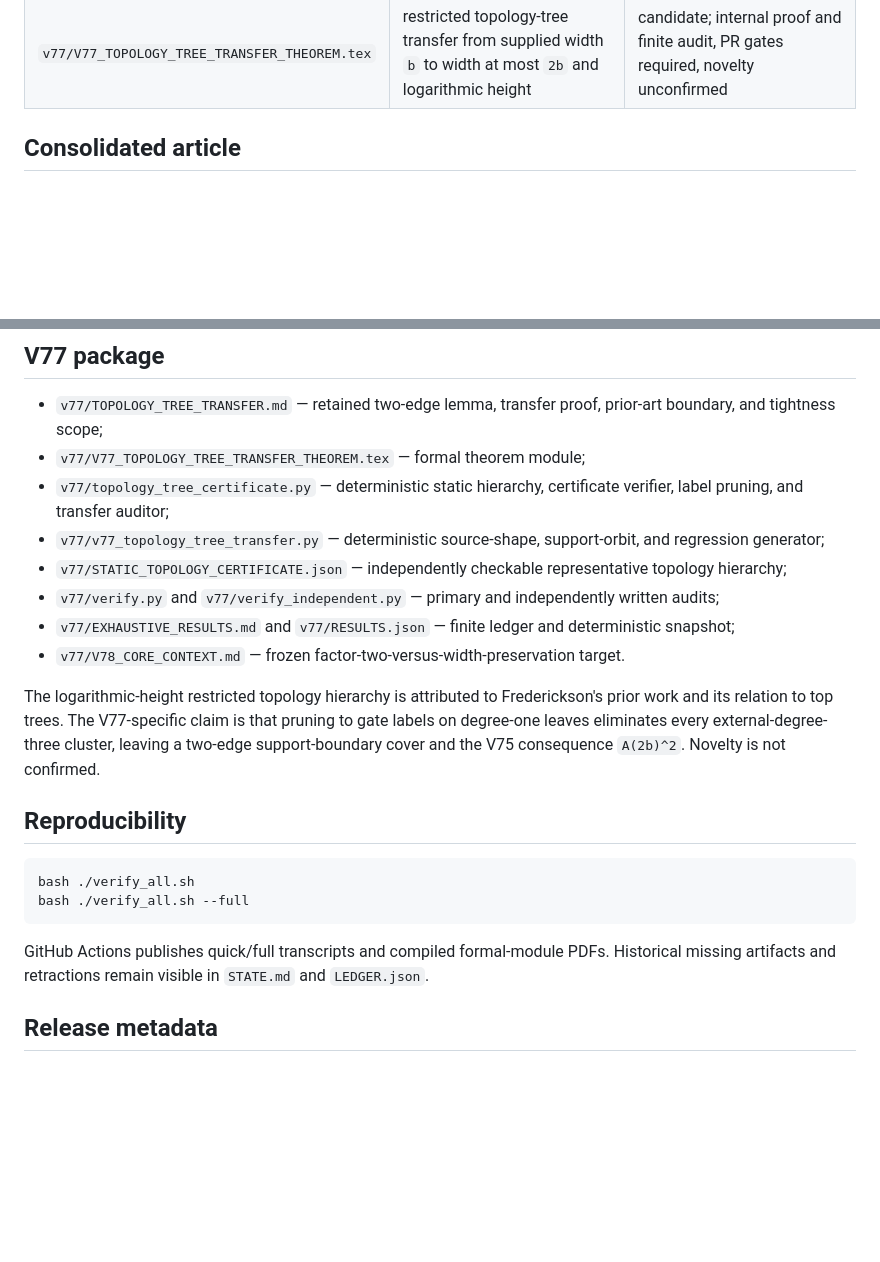
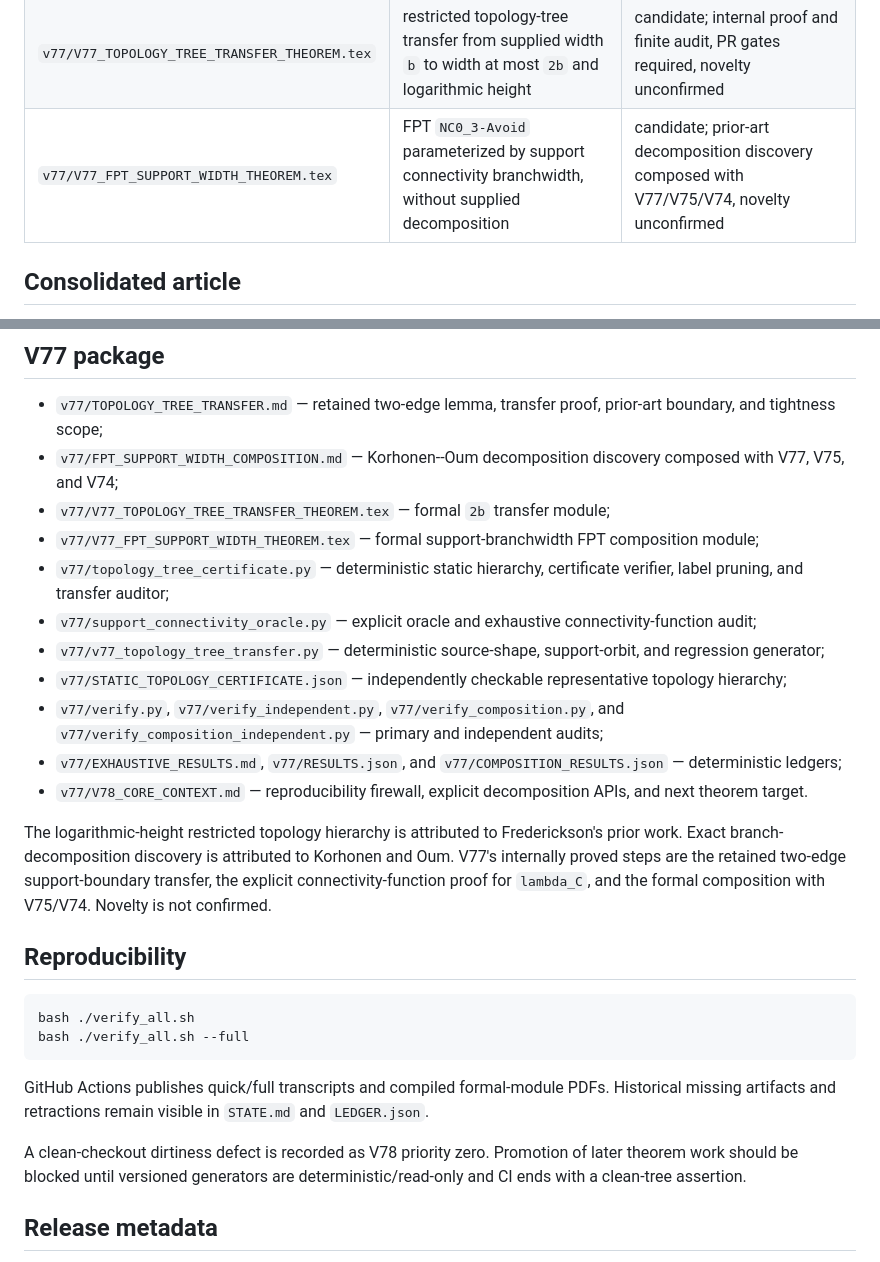
Before and after one commit to suarezrafael/logbook, a Markdown page: research/p-vs-np/PUBLICATION_INDEX.md, 2 parts joined by grey strips. Drawn GitHub-style; blank space fills up the shorter version.

Commit message:
V77: index FPT composition and reproducibility priority

````diff
--- a/research/p-vs-np/PUBLICATION_INDEX.md
+++ b/research/p-vs-np/PUBLICATION_INDEX.md
@@ -18,6 +18,7 @@ This page is the discovery-oriented entry point for the `NC0_k-Avoid Laboratory`
 | `v75/V75_SYMBOLIC_PREFIX_THEOREM.tex` | paired generating polynomial, monotone residual circuit, and depth-sensitive incremental avoidance | merged after quick/full/LaTeX CI and final Copilot review; novelty unconfirmed |
 | `v76/V76_TOP_TREE_TRANSFER_THEOREM.tex` | labelled top-tree transfer from supplied width `b` to width at most `4b` and logarithmic height | merged after quick/full/LaTeX CI and final Copilot review; correct but dominated by V77 |
 | `v77/V77_TOPOLOGY_TREE_TRANSFER_THEOREM.tex` | restricted topology-tree transfer from supplied width `b` to width at most `2b` and logarithmic height | candidate; internal proof and finite audit, PR gates required, novelty unconfirmed |
+| `v77/V77_FPT_SUPPORT_WIDTH_THEOREM.tex` | FPT `NC0_3-Avoid` parameterized by support connectivity branchwidth, without supplied decomposition | candidate; prior-art decomposition discovery composed with V77/V75/V74, novelty unconfirmed |
 
 ## Consolidated article
 
@@ -50,15 +51,18 @@ V72–V77 are standalone extensions pending external proof review before a futur
 ## V77 package
 
 - `v77/TOPOLOGY_TREE_TRANSFER.md` — retained two-edge lemma, transfer proof, prior-art boundary, and tightness scope;
-- `v77/V77_TOPOLOGY_TREE_TRANSFER_THEOREM.tex` — formal theorem module;
+- `v77/FPT_SUPPORT_WIDTH_COMPOSITION.md` — Korhonen--Oum decomposition discovery composed with V77, V75, and V74;
+- `v77/V77_TOPOLOGY_TREE_TRANSFER_THEOREM.tex` — formal `2b` transfer module;
+- `v77/V77_FPT_SUPPORT_WIDTH_THEOREM.tex` — formal support-branchwidth FPT composition module;
 - `v77/topology_tree_certificate.py` — deterministic static hierarchy, certificate verifier, label pruning, and transfer auditor;
+- `v77/support_connectivity_oracle.py` — explicit oracle and exhaustive connectivity-function audit;
 - `v77/v77_topology_tree_transfer.py` — deterministic source-shape, support-orbit, and regression generator;
 - `v77/STATIC_TOPOLOGY_CERTIFICATE.json` — independently checkable representative topology hierarchy;
-- `v77/verify.py` and `v77/verify_independent.py` — primary and independently written audits;
-- `v77/EXHAUSTIVE_RESULTS.md` and `v77/RESULTS.json` — finite ledger and deterministic snapshot;
-- `v77/V78_CORE_CONTEXT.md` — frozen factor-two-versus-width-preservation target.
+- `v77/verify.py`, `v77/verify_independent.py`, `v77/verify_composition.py`, and `v77/verify_composition_independent.py` — primary and independent audits;
+- `v77/EXHAUSTIVE_RESULTS.md`, `v77/RESULTS.json`, and `v77/COMPOSITION_RESULTS.json` — deterministic ledgers;
+- `v77/V78_CORE_CONTEXT.md` — reproducibility firewall, explicit decomposition APIs, and next theorem target.
 
-The logarithmic-height restricted topology hierarchy is attributed to Frederickson's prior work and its relation to top trees. The V77-specific claim is that pruning to gate labels on degree-one leaves eliminates every external-degree-three cluster, leaving a two-edge support-boundary cover and the V75 consequence `A(2b)^2`. Novelty is not confirmed.
+The logarithmic-height restricted topology hierarchy is attributed to Frederickson's prior work. Exact branch-decomposition discovery is attributed to Korhonen and Oum. V77's internally proved steps are the retained two-edge support-boundary transfer, the explicit connectivity-function proof for `lambda_C`, and the formal composition with V75/V74. Novelty is not confirmed.
 
 ## Reproducibility
 
@@ -68,6 +72,8 @@ bash ./verify_all.sh --full
 ```
 
 GitHub Actions publishes quick/full transcripts and compiled formal-module PDFs. Historical missing artifacts and retractions remain visible in `STATE.md` and `LEDGER.json`.
+
+A clean-checkout dirtiness defect is recorded as V78 priority zero. Promotion of later theorem work should be blocked until versioned generators are deterministic/read-only and CI ends with a clean-tree assertion.
 
 ## Release metadata
 
````
